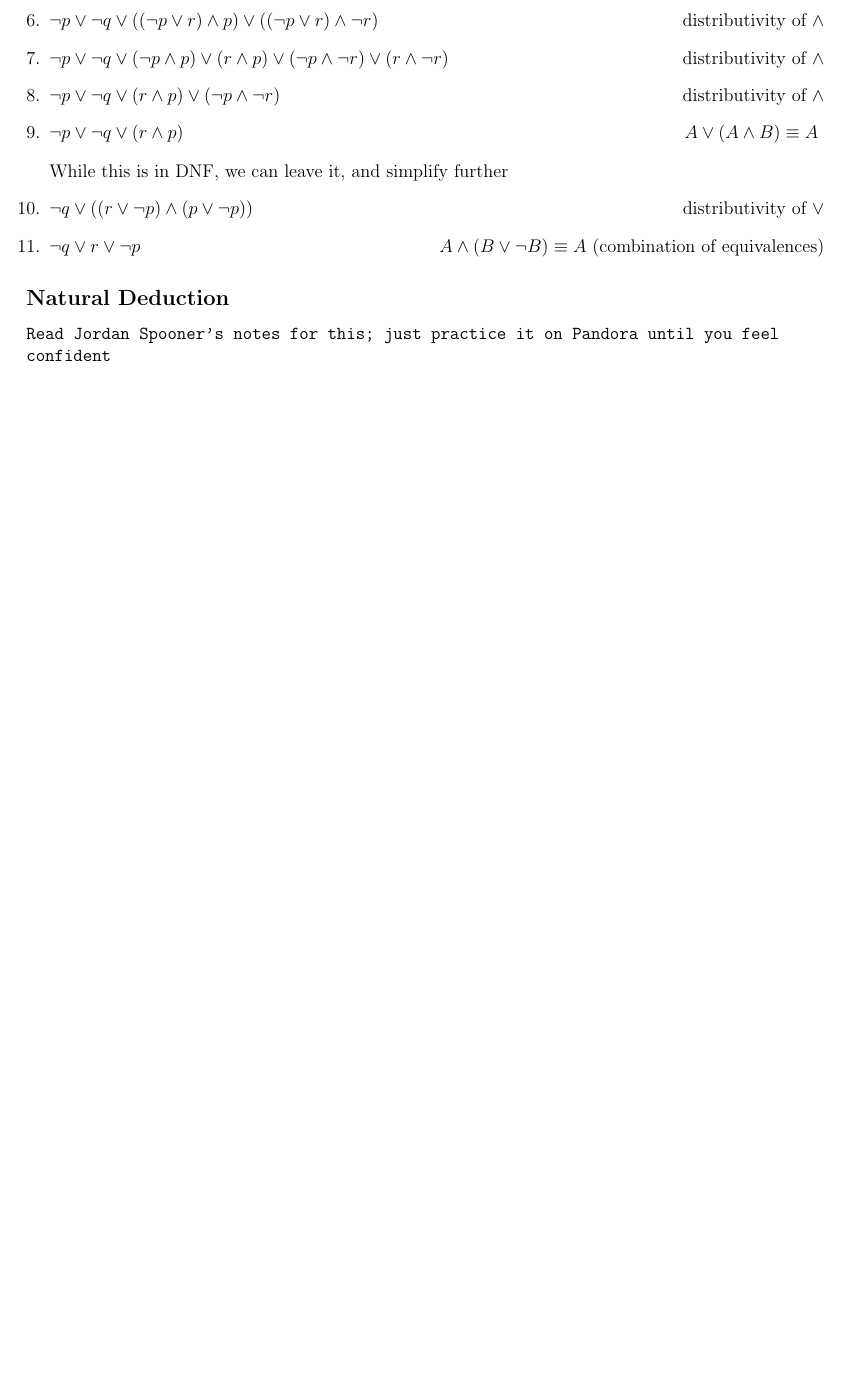
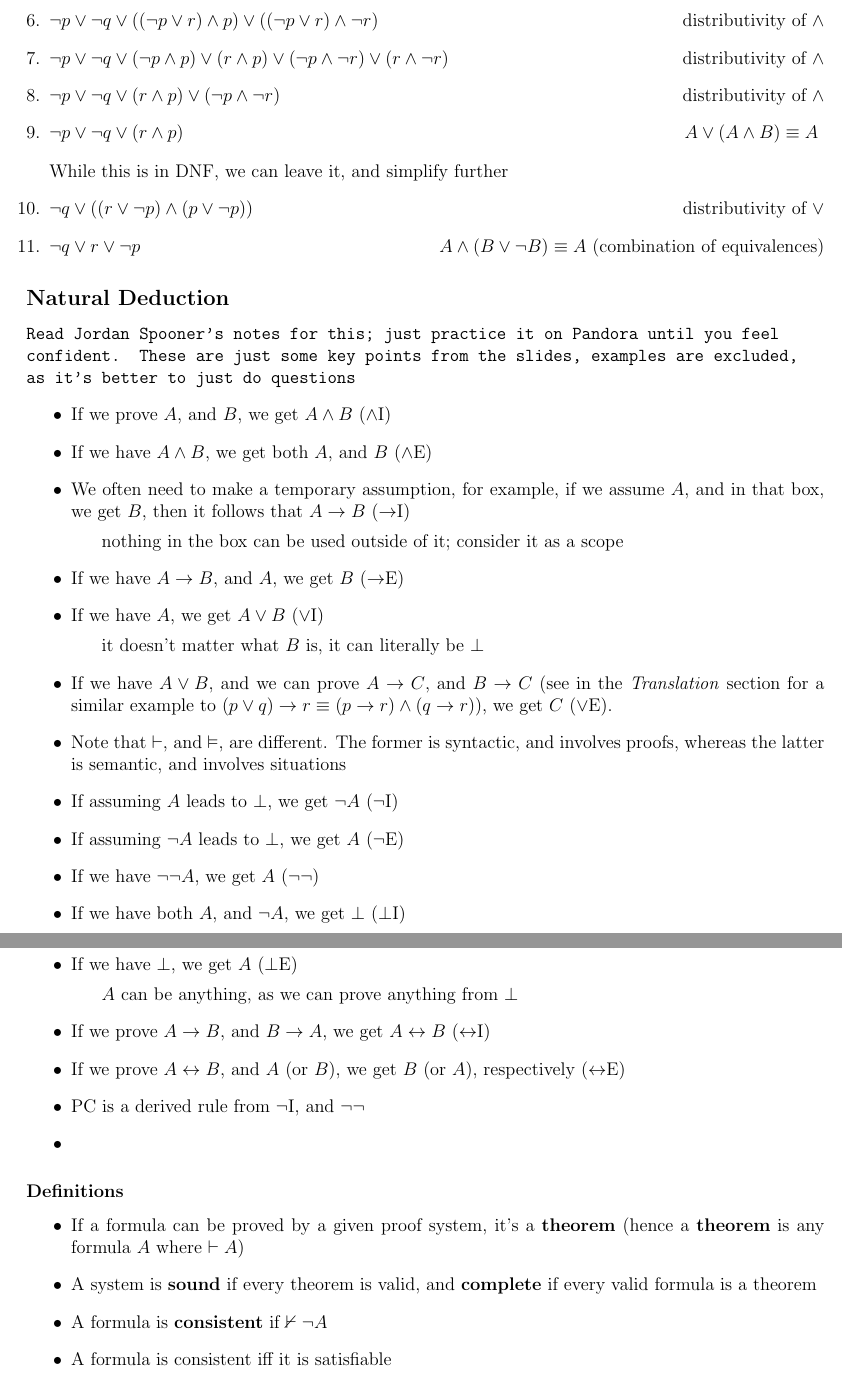
Before and after one commit to lin-e/imperial-revision, a LaTeX document (co140/main.tex): part of page 7 of 7 before the commit and two parts of pages 7 and 8 of 8 after it, the two joined at a grey line, cut so that both start at the same text, the shorter picture padded with empty space. Compiled offline with pdfLaTeX.

Commit message:
Finished prop. logic

```diff
--- a/co140/main.tex
+++ b/co140/main.tex
@@ -318,5 +319,33 @@ end if
             \item $\neg q \lor r \lor \neg p$ \hfill $A \land (B \lor \neg B) \equiv A$ (combination of equivalences)
         \end{enumerate}
         \subsection*{Natural Deduction}
-        \texttt{Read Jordan Spooner's notes for this; just practice it on Pandora until you feel \\ confident}
+        \texttt{Read Jordan Spooner's notes for this; just practice it on Pandora until you feel \\ confident. These are just some key points from the slides, examples are excluded, \\ as it's better to just do questions}
+        \begin{itemize}
+            \item If we prove $A$, and $B$, we get $A \land B$ ($\land$I)
+            \item If we have $A \land B$, we get both $A$, and $B$ ($\land$E)
+            \item We often need to make a temporary assumption, for example, if we assume $A$, and in that box, we get $B$, then it follows that $A \rightarrow B$ ($\rightarrow$I)
+                \subitem nothing in the box can be used outside of it; consider it as a scope
+            \item If we have $A \rightarrow B$, and $A$, we get $B$ ($\rightarrow$E)
+            \item If we have $A$, we get $A \lor B$ ($\lor$I)
+                \subitem it doesn't matter what $B$ is, it can literally be $\bot$
+            \item If we have $A \lor B$, and we can prove $A \rightarrow C$, and $B \rightarrow C$ (see in the \textit{Translation} section  for a similar example to $(p \lor q) \rightarrow r \equiv (p \rightarrow r) \land (q \rightarrow r)$), we get $C$ ($\lor$E).
+            \item Note that $\vdash$, and $\vDash$, are different. The former is syntactic, and involves proofs, whereas the latter is semantic, and involves situations
+            \item If assuming $A$ leads to $\bot$, we get $\neg A$ ($\neg$I)
+            \item If assuming $\neg A$ leads to $\bot$, we get $A$ ($\neg$E)
+            \item If we have $\neg \neg A$, we get $A$ ($\neg \neg$)
+            \item If we have both $A$, and $\neg A$, we get $\bot$ ($\bot$I)
+            \item If we have $\bot$, we get $A$ ($\bot$E)
+                \subitem $A$ can be anything, as we can prove anything from $\bot$
+            \item If we prove $A \rightarrow B$, and $B \rightarrow A$, we get $A \leftrightarrow B$ ($\leftrightarrow$I)
+            \item If we prove $A \leftrightarrow B$, and $A$ (or $B$), we get $B$ (or $A$), respectively ($\leftrightarrow$E)
+            \item PC is a derived rule from $\neg$I, and $\neg \neg$
+            \item
+        \end{itemize}
+        \subsubsection*{Definitions}
+        \begin{itemize}
+            \item If a formula can be proved by a given proof system, it's a \textbf{theorem} (hence a \textbf{theorem} is any formula $A$ where $\vdash A$)
+            \item A system is \textbf{sound} if every theorem is valid, and \textbf{complete} if every valid formula is a theorem
+            \item A formula is \textbf{consistent} if $\nvdash \neg A$
+            \item A formula is consistent iff it is satisfiable
+        \end{itemize}
     \end{document}
```
Also changed, not shown: _output/co140.pdf, co140/main.pdf, co140/main.tex (1 more changed lines), 3 other files.
